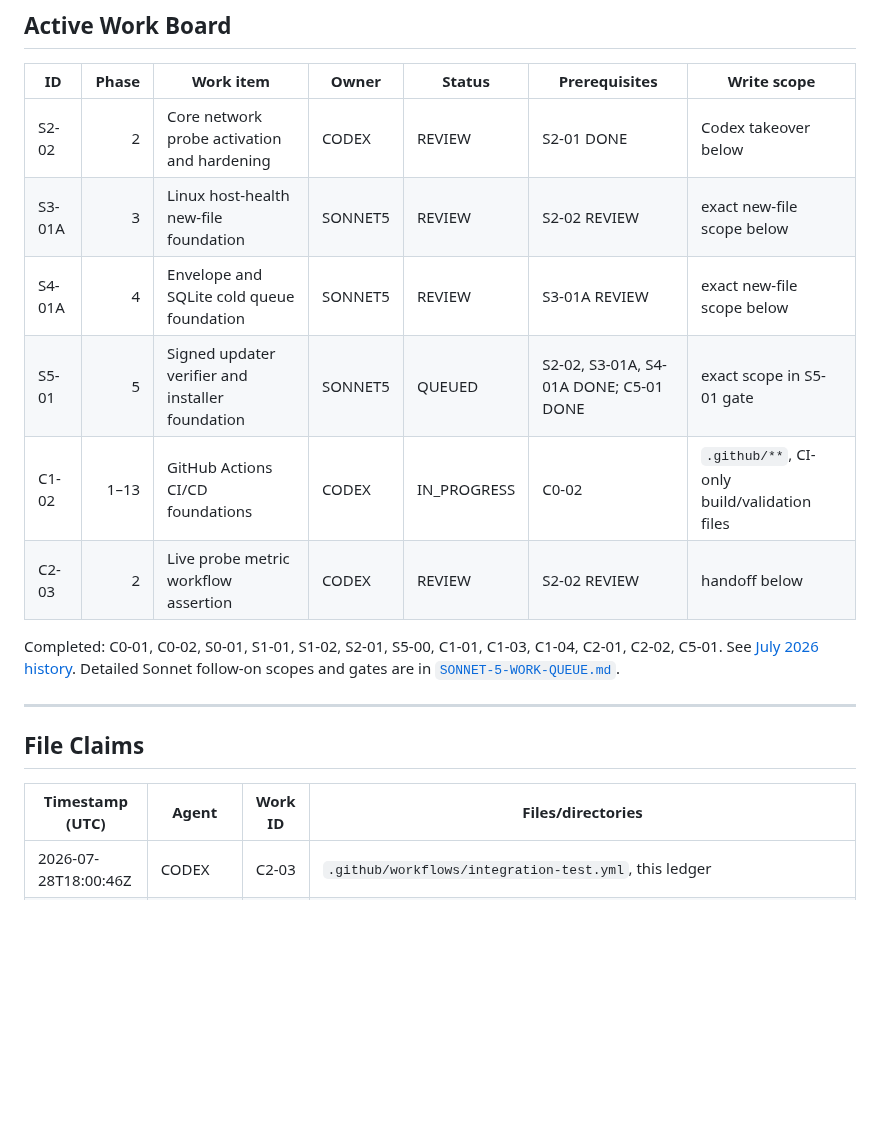
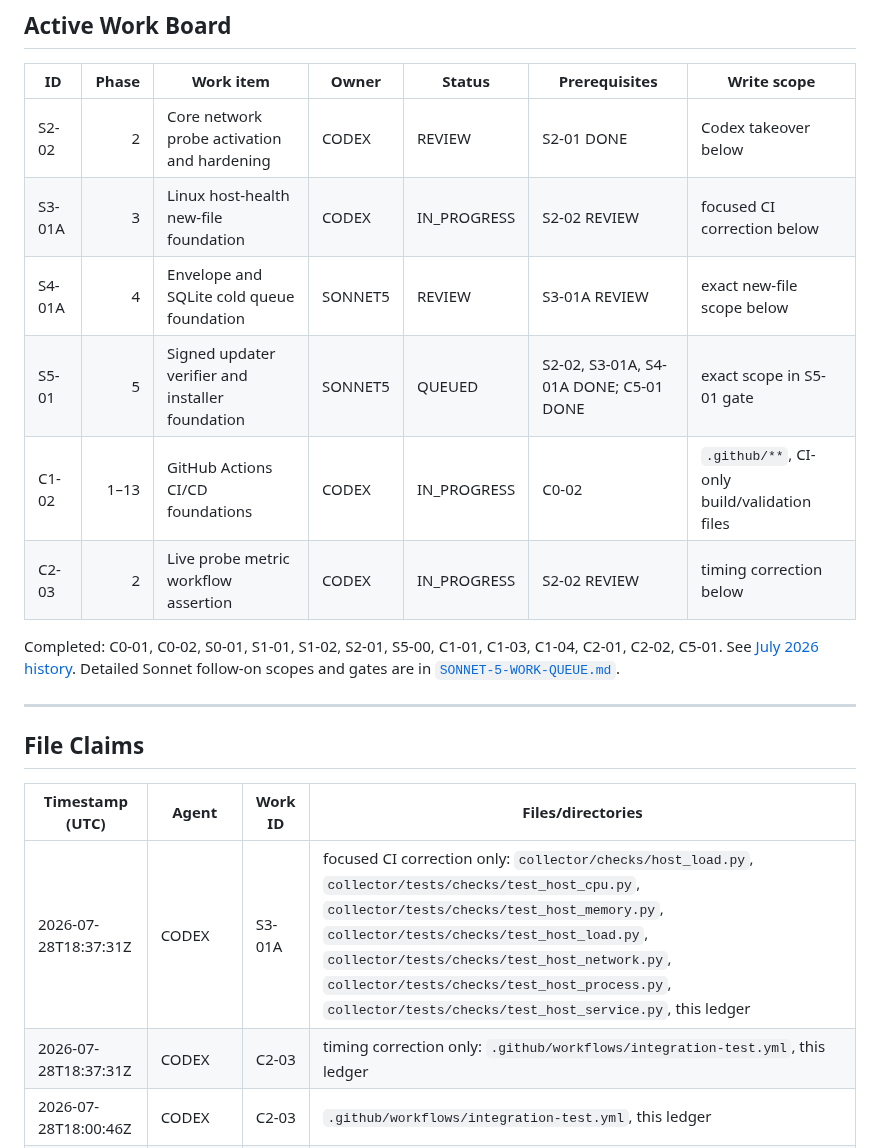
Before and after one commit to Xore/SENTINEL, a Markdown page: docs/guides/AGENT-COORDINATION.md, the part around one of its changes. GitHub-like rendering; blank space fills up the shorter version.

```diff
--- a/docs/guides/AGENT-COORDINATION.md
+++ b/docs/guides/AGENT-COORDINATION.md
@@ -68,11 +68,11 @@ The revisions must match; the final command is required remote read-back.
 | ID | Phase | Work item | Owner | Status | Prerequisites | Write scope |
 |---|---:|---|---|---|---|---|
 | S2-02 | 2 | Core network probe activation and hardening | CODEX | REVIEW | S2-01 DONE | Codex takeover below |
-| S3-01A | 3 | Linux host-health new-file foundation | SONNET5 | REVIEW | S2-02 REVIEW | exact new-file scope below |
+| S3-01A | 3 | Linux host-health new-file foundation | CODEX | IN_PROGRESS | S2-02 REVIEW | focused CI correction below |
 | S4-01A | 4 | Envelope and SQLite cold queue foundation | SONNET5 | REVIEW | S3-01A REVIEW | exact new-file scope below |
 | S5-01 | 5 | Signed updater verifier and installer foundation | SONNET5 | QUEUED | S2-02, S3-01A, S4-01A DONE; C5-01 DONE | exact scope in S5-01 gate |
 | C1-02 | 1–13 | GitHub Actions CI/CD foundations | CODEX | IN_PROGRESS | C0-02 | `.github/**`, CI-only build/validation files |
-| C2-03 | 2 | Live probe metric workflow assertion | CODEX | REVIEW | S2-02 REVIEW | handoff below |
+| C2-03 | 2 | Live probe metric workflow assertion | CODEX | IN_PROGRESS | S2-02 REVIEW | timing correction below |
 
 Completed: C0-01, C0-02, S0-01, S1-01, S1-02, S2-01, S5-00, C1-01, C1-03, C1-04, C2-01, C2-02, C5-01. See
 [July 2026 history](agent-coordination-history/2026-07.md).
@@ -85,6 +85,8 @@ Detailed Sonnet follow-on scopes and gates are in
 
 | Timestamp (UTC) | Agent | Work ID | Files/directories |
 |---|---|---|---|
+| 2026-07-28T18:37:31Z | CODEX | S3-01A | focused CI correction only: `collector/checks/host_load.py`, `collector/tests/checks/test_host_cpu.py`, `collector/tests/checks/test_host_memory.py`, `collector/tests/checks/test_host_load.py`, `collector/tests/checks/test_host_network.py`, `collector/tests/checks/test_host_process.py`, `collector/tests/checks/test_host_service.py`, this ledger |
+| 2026-07-28T18:37:31Z | CODEX | C2-03 | timing correction only: `.github/workflows/integration-test.yml`, this ledger |
 | 2026-07-28T18:00:46Z | CODEX | C2-03 | `.github/workflows/integration-test.yml`, this ledger |
 | 2026-07-26T09:26:06Z | CODEX | C1-02 | `.github/**`, CI-only build/validation files, this ledger |
 | 2026-07-28T17:42:13Z | CODEX | S2-02 | takeover of Sonnet's frozen exact claim: `collector/checks/net_icmp.py`, `collector/checks/net_tcp.py`, `collector/checks/net_http.py`, `collector/checks/net_dns.py`, `collector/checks/net_latency.py`, `collector/checks/__init__.py`, `collector/config.py` (network + latency target sections only), `collector/__main__.py` (check-registration wiring only), `collector/tests/checks/test_net_icmp.py`, `collector/tests/checks/test_net_tcp.py`, `collector/tests/checks/test_net_http.py`, `collector/tests/checks/test_net_dns.py`, `collector/tests/checks/test_net_latency.py`, `collector/tests/checks/test_base.py`, `collector/tests/test_config.py` (target-validation portions only), `collector/tests/test_main.py` (registration portions only), this ledger |
```
Also changed, not shown: other parts of docs/guides/AGENT-COORDINATION.md (+28 -0 lines).
